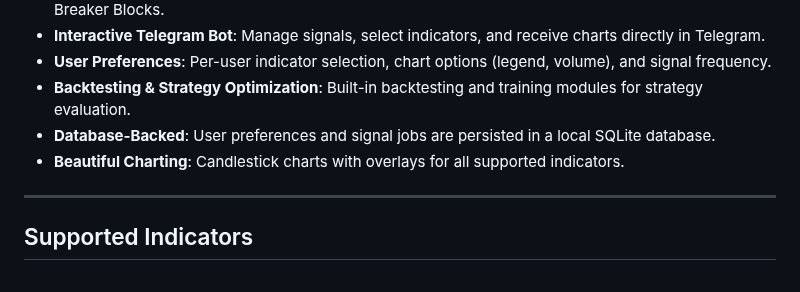
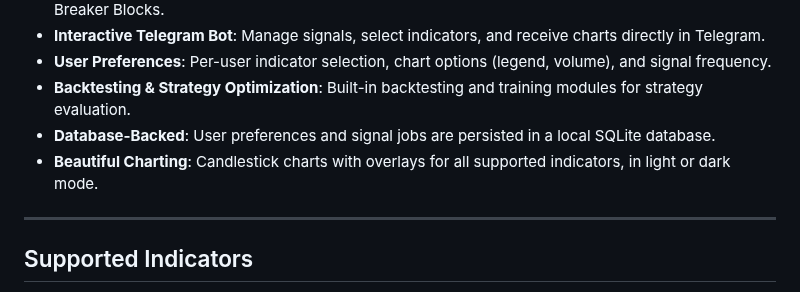
Before and after one commit to yariks5s/analysis_telegram_bot, a Markdown page: README.md, the part around the change. GitHub-like rendering.

```diff
--- a/README.md
+++ b/README.md
@@ -14,7 +14,7 @@ CryptoBot is an advanced Telegram bot for cryptocurrency traders, providing auto
 - **User Preferences**: Per-user indicator selection, chart options (legend, volume), and signal frequency.
 - **Backtesting & Strategy Optimization**: Built-in backtesting and training modules for strategy evaluation.
 - **Database-Backed**: User preferences and signal jobs are persisted in a local SQLite database.
-- **Beautiful Charting**: Candlestick charts with overlays for all supported indicators.
+- **Beautiful Charting**: Candlestick charts with overlays for all supported indicators, in light or dark mode.
 
 ---
 
```
